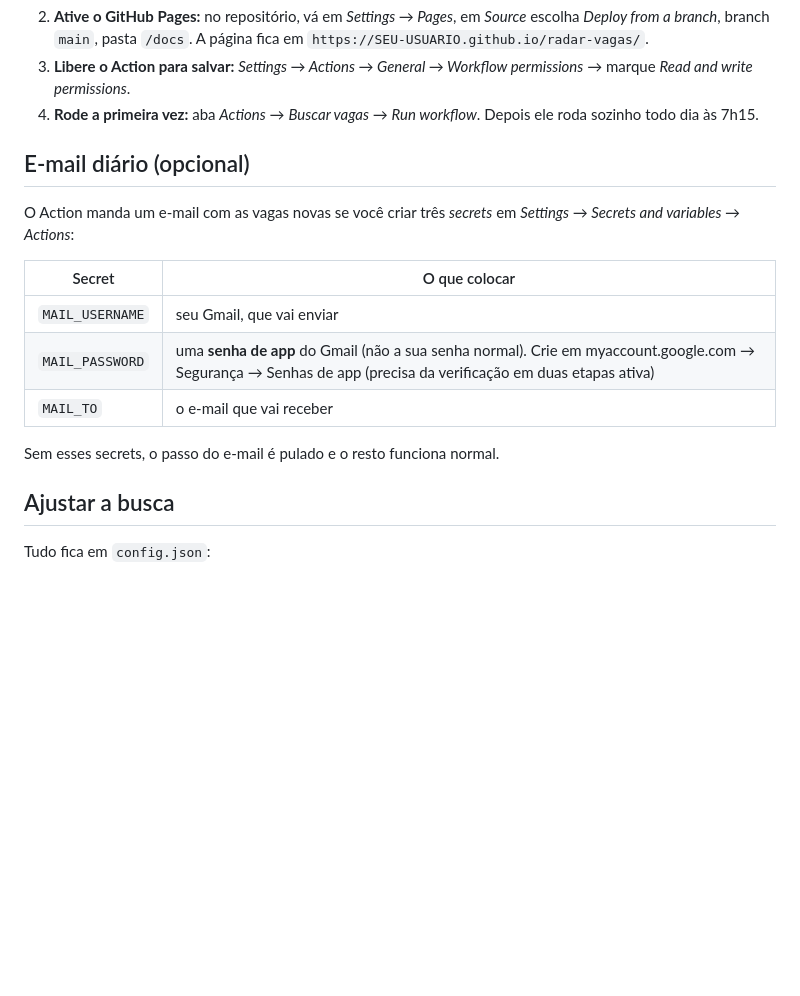
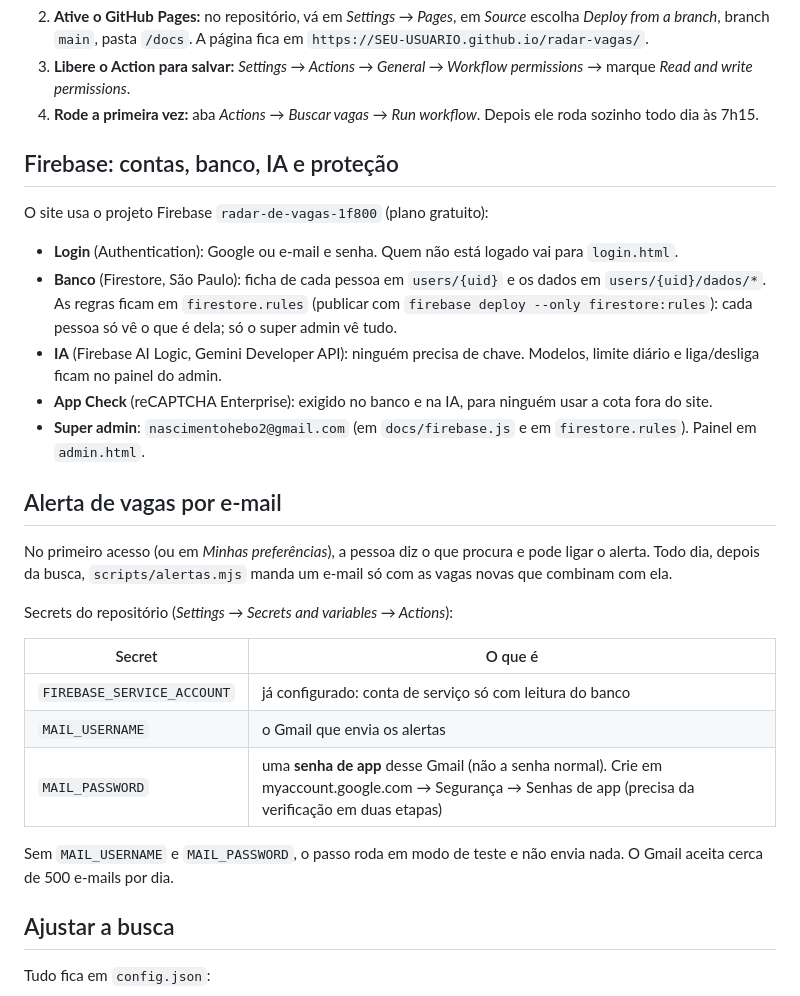
Before and after one commit to Nascimento-Hebo/radar-vagas, a Markdown page: README.md, the part around one of its changes. Rendered like a GitHub page; blank space fills up the shorter version.

Commit message:
README: Firebase, alertas por e-mail, simulador e privacidade
Co-Authored-By: Claude Opus 5.5 <noreply@anthropic.com>

```diff
--- a/README.md
+++ b/README.md
@@ -51,17 +51,29 @@ Para ver a página, abra `docs/index.html` com a extensão **Live Server** do VS
 3. **Libere o Action para salvar:** *Settings → Actions → General → Workflow permissions* → marque *Read and write permissions*.
 4. **Rode a primeira vez:** aba *Actions* → *Buscar vagas* → *Run workflow*. Depois ele roda sozinho todo dia às 7h15.
 
-## E-mail diário (opcional)
+## Firebase: contas, banco, IA e proteção
 
-O Action manda um e-mail com as vagas novas se você criar três *secrets* em *Settings → Secrets and variables → Actions*:
+O site usa o projeto Firebase `radar-de-vagas-1f800` (plano gratuito):
 
-| Secret | O que colocar |
+- **Login** (Authentication): Google ou e-mail e senha. Quem não está logado vai para `login.html`.
+- **Banco** (Firestore, São Paulo): ficha de cada pessoa em `users/{uid}` e os dados em `users/{uid}/dados/*`. As regras ficam em `firestore.rules` (publicar com `firebase deploy --only firestore:rules`): cada pessoa só vê o que é dela; só o super admin vê tudo.
+- **IA** (Firebase AI Logic, Gemini Developer API): ninguém precisa de chave. Modelos, limite diário e liga/desliga ficam no painel do admin.
+- **App Check** (reCAPTCHA Enterprise): exigido no banco e na IA, para ninguém usar a cota fora do site.
+- **Super admin**: `nascimentohebo2@gmail.com` (em `docs/firebase.js` e em `firestore.rules`). Painel em `admin.html`.
+
+## Alerta de vagas por e-mail
+
+No primeiro acesso (ou em *Minhas preferências*), a pessoa diz o que procura e pode ligar o alerta. Todo dia, depois da busca, `scripts/alertas.mjs` manda um e-mail só com as vagas novas que combinam com ela.
+
+Secrets do repositório (*Settings → Secrets and variables → Actions*):
+
+| Secret | O que é |
 |---|---|
-| `MAIL_USERNAME` | seu Gmail, que vai enviar |
-| `MAIL_PASSWORD` | uma **senha de app** do Gmail (não a sua senha normal). Crie em myaccount.google.com → Segurança → Senhas de app (precisa da verificação em duas etapas ativa) |
-| `MAIL_TO` | o e-mail que vai receber |
+| `FIREBASE_SERVICE_ACCOUNT` | já configurado: conta de serviço só com leitura do banco |
+| `MAIL_USERNAME` | o Gmail que envia os alertas |
+| `MAIL_PASSWORD` | uma **senha de app** desse Gmail (não a senha normal). Crie em myaccount.google.com → Segurança → Senhas de app (precisa da verificação em duas etapas) |
 
-Sem esses secrets, o passo do e-mail é pulado e o resto funciona normal.
+Sem `MAIL_USERNAME` e `MAIL_PASSWORD`, o passo roda em modo de teste e não envia nada. O Gmail aceita cerca de 500 e-mails por dia.
 
 ## Ajustar a busca
 
```
Also changed, not shown: other parts of README.md (+11 -5 lines).
